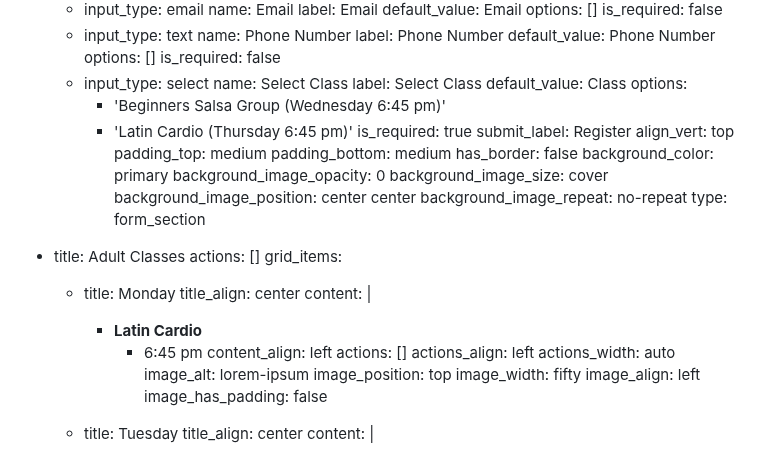
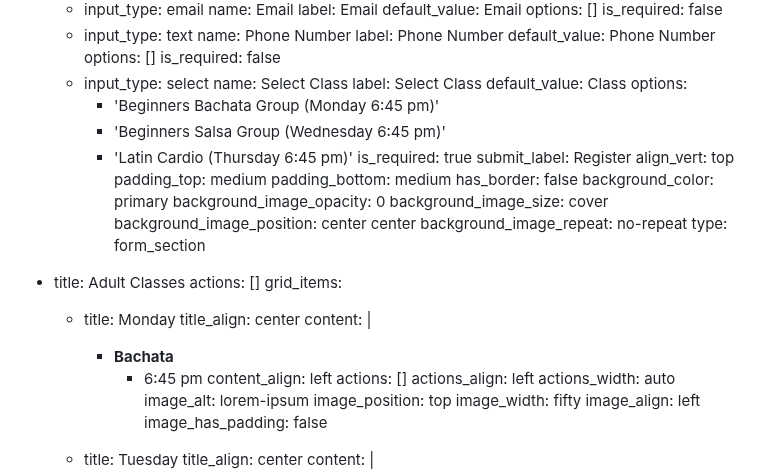
Before and after one commit to nmaksimova/square-panda-cb92c, a Markdown page: src/pages/framingham-schedule-adult.md, the part around the change. GitHub-like rendering.

```diff
--- a/src/pages/framingham-schedule-adult.md
+++ b/src/pages/framingham-schedule-adult.md
@@ -96,6 +96,7 @@ sections:
         label: Select Class
         default_value: Class
         options:
+          - 'Beginners Bachata Group (Monday 6:45 pm)'
           - 'Beginners Salsa Group (Wednesday 6:45 pm)'
           - 'Latin Cardio (Thursday 6:45 pm)'
         is_required: true
@@ -117,7 +118,7 @@ sections:
         title_align: center
         content: |
 
-          *   **Latin Cardio**
+          *   **Bachata**
               *   6:45 pm
         content_align: left
         actions: []
```
